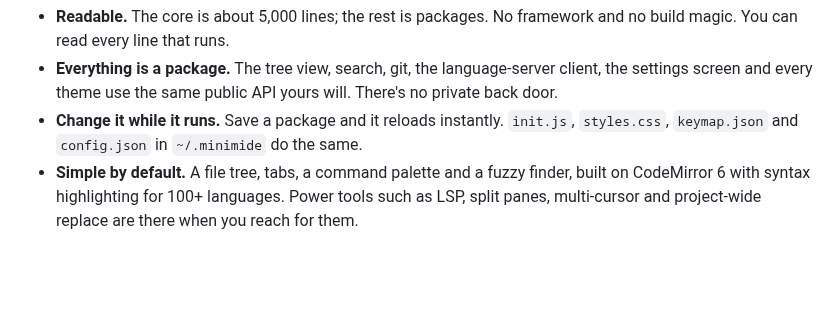
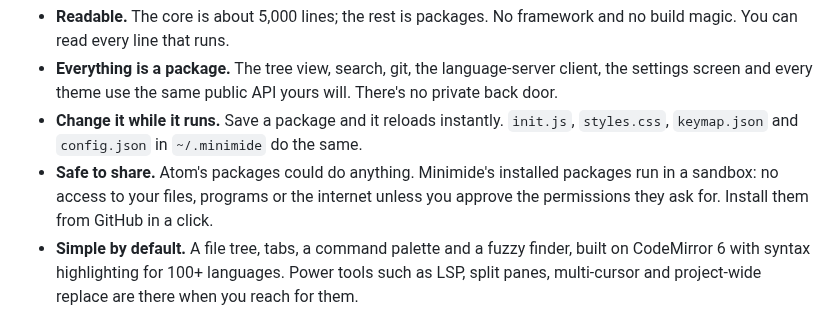
Before and after one commit to mikemich/minimide, a Markdown page: README.md, the part around one of its changes. GitHub-like rendering; blank space fills up the shorter version.

```diff
--- a/README.md
+++ b/README.md
@@ -43,6 +49,9 @@ Minimide picks up Atom's idea, small enough to own:
   private back door.
 - **Change it while it runs.** Save a package and it reloads instantly. `init.js`,
   `styles.css`, `keymap.json` and `config.json` in `~/.minimide` do the same.
+- **Safe to share.** Atom's packages could do anything. Minimide's installed packages run
+  in a sandbox: no access to your files, programs or the internet unless you approve the
+  permissions they ask for. Install them from GitHub in a click.
 - **Simple by default.** A file tree, tabs, a command palette and a fuzzy finder, built
   on CodeMirror 6 with syntax highlighting for 100+ languages. Power tools such as LSP,
   split panes, multi-cursor and project-wide replace are there when you reach for them.
```
Also changed, not shown: other parts of README.md (+8 -2 lines), docs/media/theme-icons.png (added), docs/media/theme-poster.jpg (added), 3 other files.
